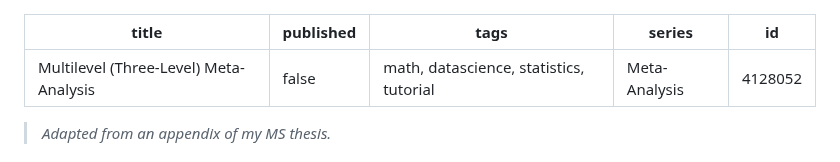
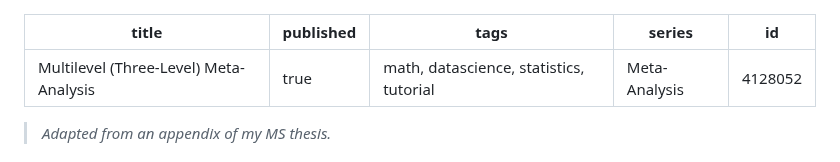
Before and after one commit to davisethan/thesis-to-devto, a Markdown page: posts/ma-multilevel.md, the part around the change. Drawn GitHub-style.

Commit message:
Publishing MA multilevel

```diff
--- a/posts/ma-multilevel.md
+++ b/posts/ma-multilevel.md
@@ -1,6 +1,6 @@
 ---
 title: Multilevel (Three-Level) Meta-Analysis
-published: false
+published: true
 tags: 'math, datascience, statistics, tutorial'
 series: Meta-Analysis
 id: 4128052
```
